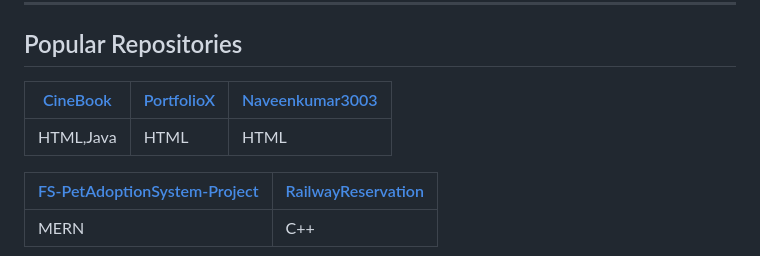
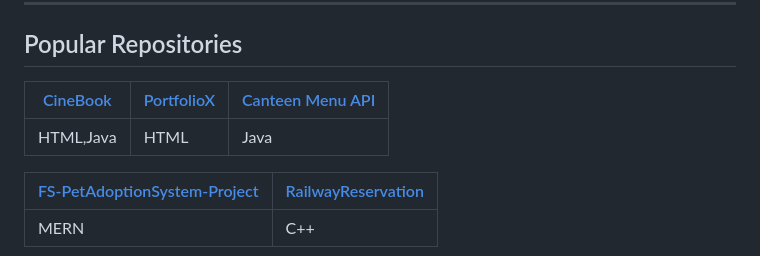
Before and after one commit to Naveenkumar3003/Naveenkumar3003, a Markdown page: README.md, the part around the change. GitHub-like rendering.

Commit message:
Update popular repositories list in README

```diff
--- a/README.md
+++ b/README.md
@@ -36,9 +36,9 @@
 
 ##  Popular Repositories
 
-| [CineBook](https://github.com/Naveenkumar3003/MovieBookingPrototype) | [PortfolioX](https://github.com/Naveenkumar3003/PortfolioX) | [Naveenkumar3003](https://github.com/Naveenkumar3003/Naveenkumar3003) |
+| [CineBook](https://github.com/Naveenkumar3003/MovieBookingPrototype) | [PortfolioX](https://github.com/Naveenkumar3003/PortfolioX) | [Canteen Menu API](https://github.com/Naveenkumar3003/GDG_Backend) |
 |---|---|---|
-| HTML,Java | HTML | HTML |
+| HTML,Java | HTML | Java |
 
 | [FS-PetAdoptionSystem-Project](https://github.com/Naveenkumar3003/FS-PetAdoptionSystem-Project) | [RailwayReservation](https://github.com/Naveenkumar3003/RailwayReservation) |
 |---|---|
```
